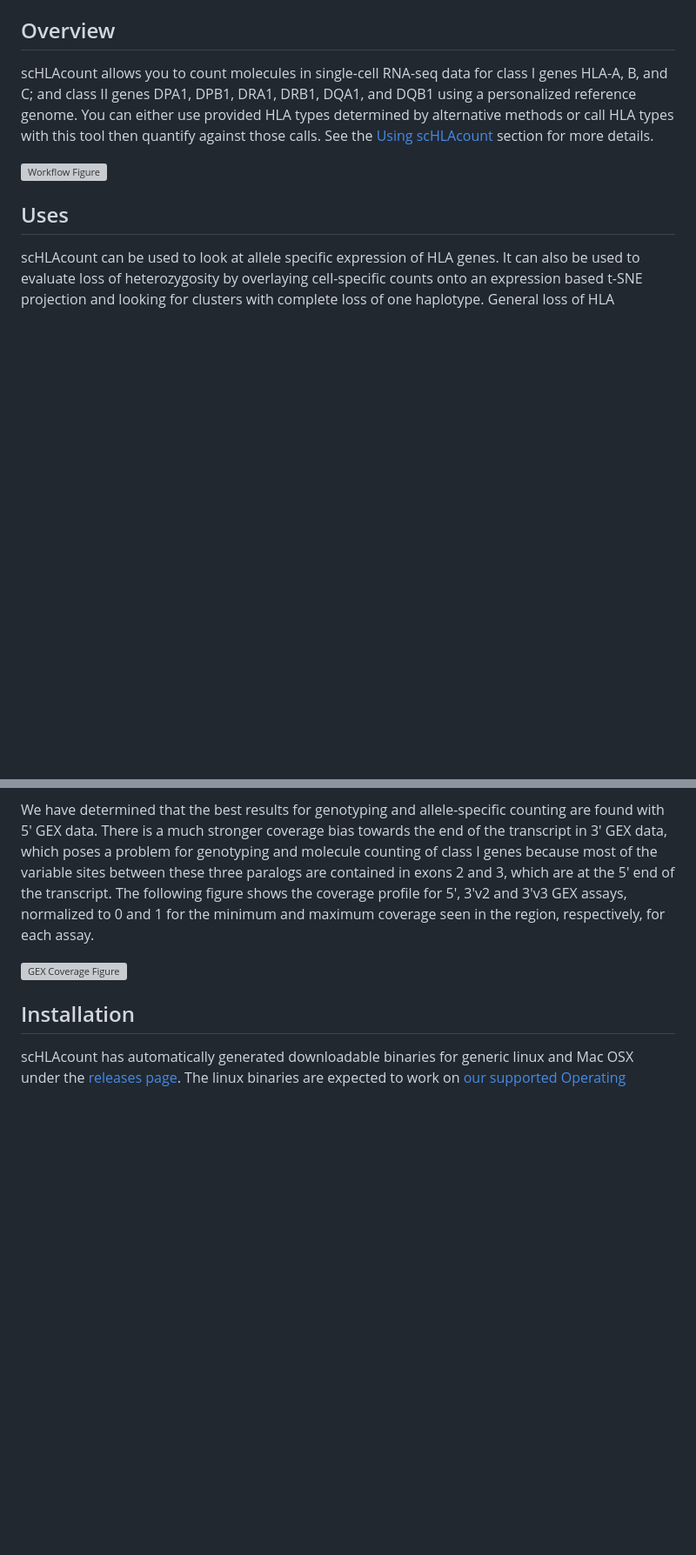
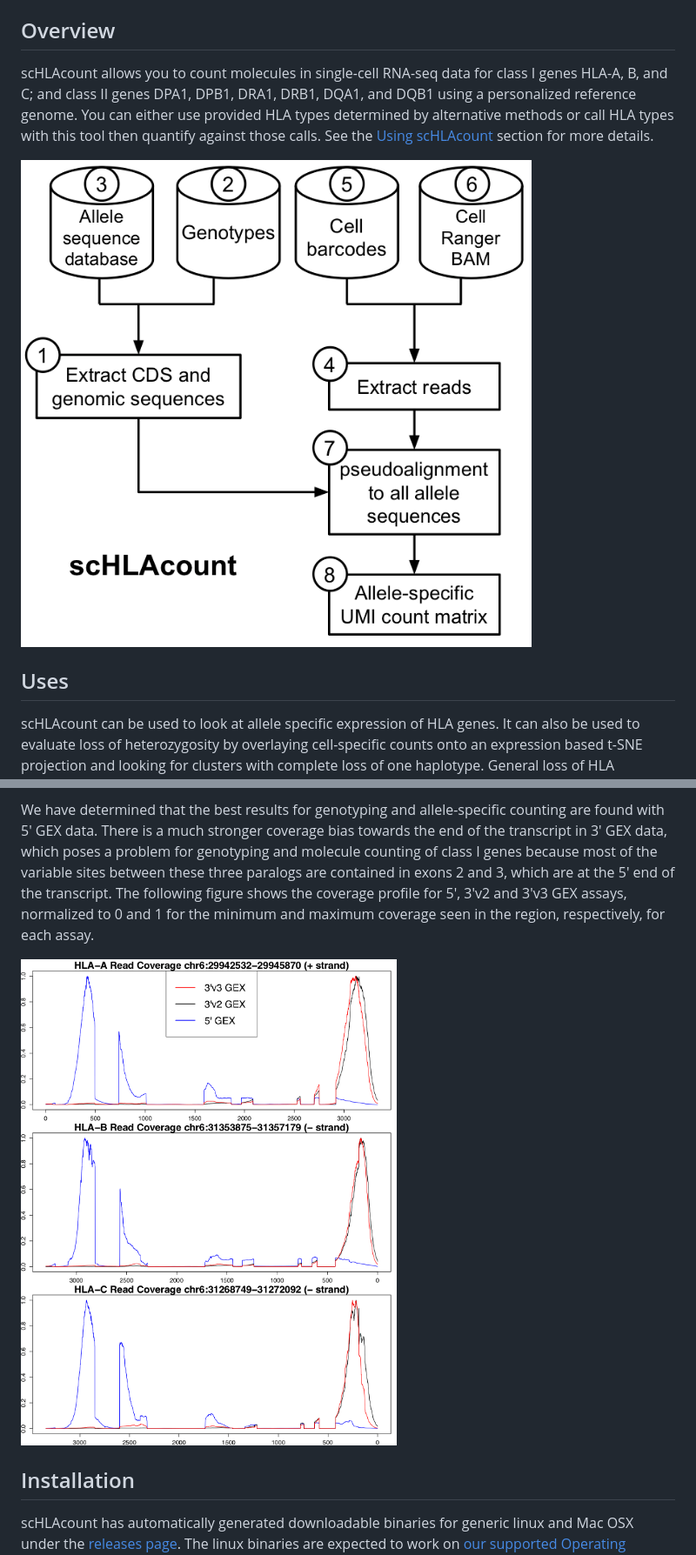
Before and after one commit to 10XGenomics/scHLAcount, a Markdown page: README.md, 2 parts joined by grey strips. Shown: that part at 87% size. GitHub-like rendering; pictures changed too: paper/coverage.png (added), paper/workflow.png (added); blank space fills up the shorter version; grey boxes are pictures that could not be loaded.

Commit message:
figures as png

```diff
--- a/README.md
+++ b/README.md
@@ -3,7 +3,7 @@
 ## Overview
 scHLAcount allows you to count molecules in single-cell RNA-seq data for class I genes HLA-A, B, and C; and class II genes DPA1, DPB1, DRA1, DRB1, DQA1, and DQB1 using a personalized reference genome. You can either use provided HLA types determined by alternative methods or call HLA types with this tool then quantify against those calls. See the [Using scHLAcount](#using-schlacount) section for more details.
 
-![Workflow Figure](paper/workflow.pdf)
+![Workflow Figure](paper/workflow.png)
 
 ## Uses
 scHLAcount can be used to look at allele specific expression of HLA genes. It can also be used to evaluate loss of heterozygosity by overlaying cell-specific counts onto an expression based t-SNE projection and looking for clusters with complete loss of one haplotype. General loss of HLA expression can also be evaluated with scHLAcount, and performs better at this task than default Cell Ranger, particularly in the case where the sample has HLA haplotypes that are diverged from the reference.
@@ -41,7 +41,7 @@ While scHLAcount can determine HLA haplotypes given a HLA database like the one
 
 We have determined that the best results for genotyping and allele-specific counting are found with 5' GEX data. There is a much stronger coverage bias towards the end of the transcript in 3' GEX data, which poses a problem for genotyping and molecule counting of class I genes because most of the variable sites between these three paralogs are contained in exons 2 and 3, which are at the 5' end of the transcript. The following figure shows the coverage profile for 5', 3'v2 and 3'v3 GEX assays, normalized to 0 and 1 for the minimum and maximum coverage seen in the region, respectively, for each assay.
 
-![GEX Coverage Figure](paper/coverage.pdf)
+![GEX Coverage Figure](paper/coverage.png)
 
 ## Installation
 
```
